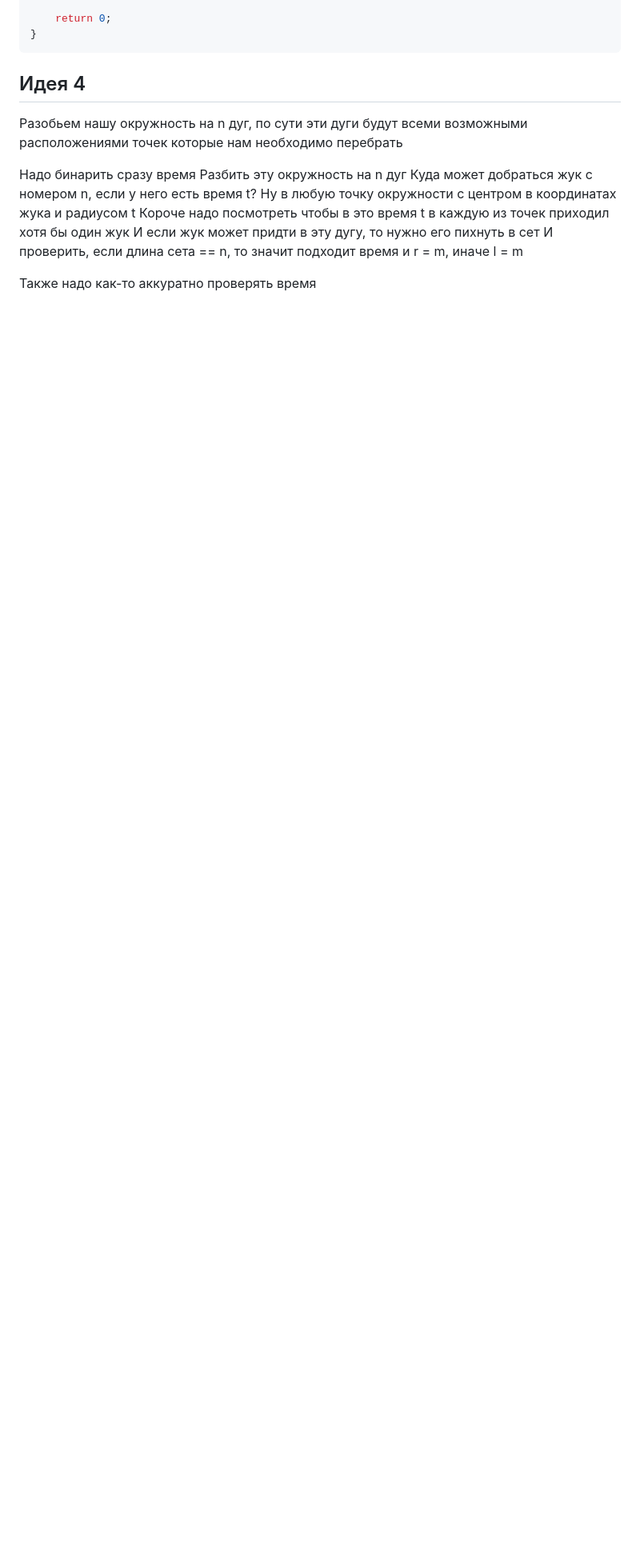
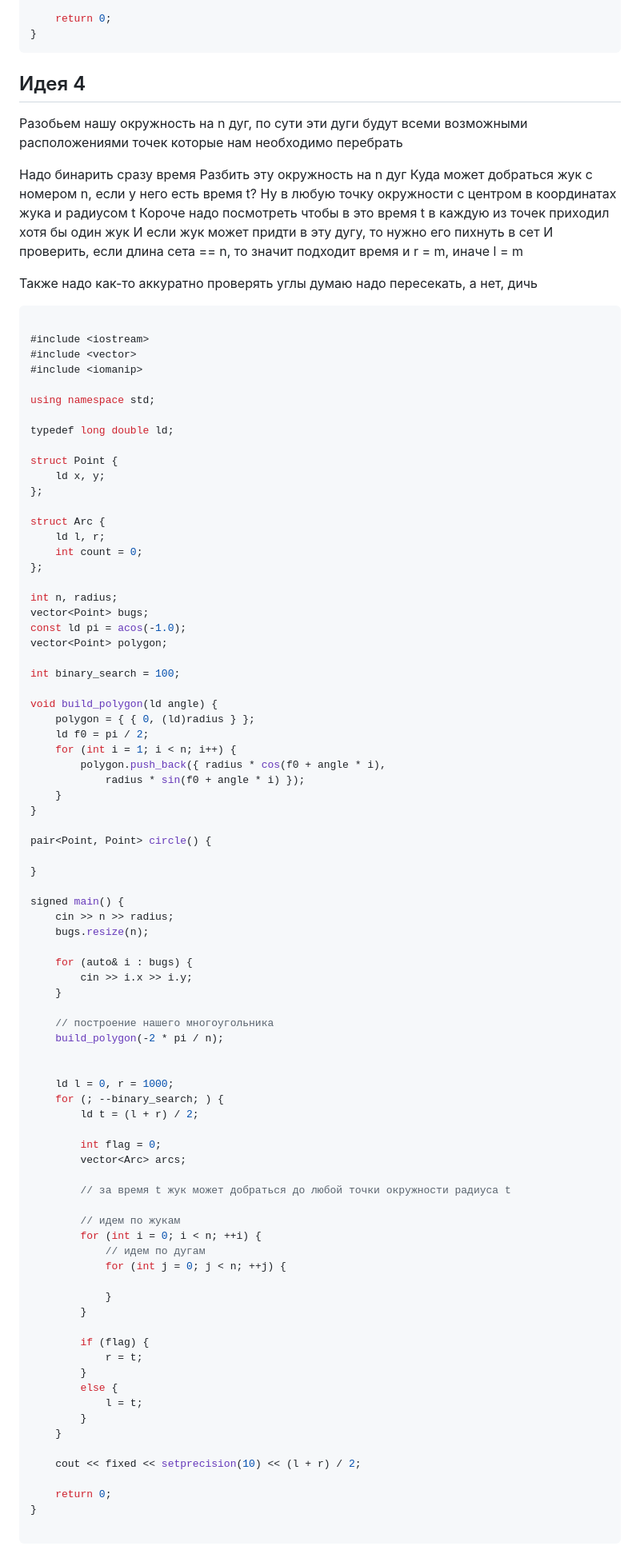
Before and after one commit to BaldiSlayer/iu-9-solves, a Markdown page: Семестр 1/Кружок ICPC/Жуки.md, the part around the change. Shown at 80% size. Rendered like a GitHub page; blank space fills up the shorter version.

````diff
--- a/Семестр 1/Кружок ICPC/Жуки.md
+++ b/Семестр 1/Кружок ICPC/Жуки.md
@@ -342,4 +342,89 @@ signed main() {
 И если жук может придти в эту дугу, то нужно его пихнуть в сет
 И проверить, если длина сета == n, то значит подходит время и r = m, иначе l = m
 
-Также надо как-то аккуратно проверять время
+Также надо как-то аккуратно проверять углы
+думаю надо пересекать, а нет, дичь
+
+
+```cpp
+
+#include <iostream>
+#include <vector>
+#include <iomanip>
+
+using namespace std;
+
+typedef long double ld;
+
+struct Point {
+	ld x, y;
+};
+
+struct Arc {
+	ld l, r;
+	int count = 0;
+};
+
+int n, radius;
+vector<Point> bugs;
+const ld pi = acos(-1.0);
+vector<Point> polygon;
+
+int binary_search = 100;
+
+void build_polygon(ld angle) {
+	polygon = { { 0, (ld)radius } };
+	ld f0 = pi / 2;
+	for (int i = 1; i < n; i++) {
+		polygon.push_back({ radius * cos(f0 + angle * i),
+			radius * sin(f0 + angle * i) });
+	}
+}
+
+pair<Point, Point> circle() {
+
+}
+
+signed main() {
+	cin >> n >> radius;
+	bugs.resize(n);
+
+	for (auto& i : bugs) {
+		cin >> i.x >> i.y;
+	}
+
+	// построение нашего многоугольника
+	build_polygon(-2 * pi / n);
+
+
+	ld l = 0, r = 1000;
+	for (; --binary_search; ) {
+		ld t = (l + r) / 2;
+
+		int flag = 0;
+		vector<Arc> arcs;
+
+		// за время t жук может добраться до любой точки окружности радиуса t
+
+		// идем по жукам
+		for (int i = 0; i < n; ++i) {
+			// идем по дугам
+			for (int j = 0; j < n; ++j) {
+
+			}
+		}
+
+		if (flag) {
+			r = t;
+		}
+		else {
+			l = t;
+		}
+	}
+
+	cout << fixed << setprecision(10) << (l + r) / 2;
+
+	return 0;
+}
+
+```
````
